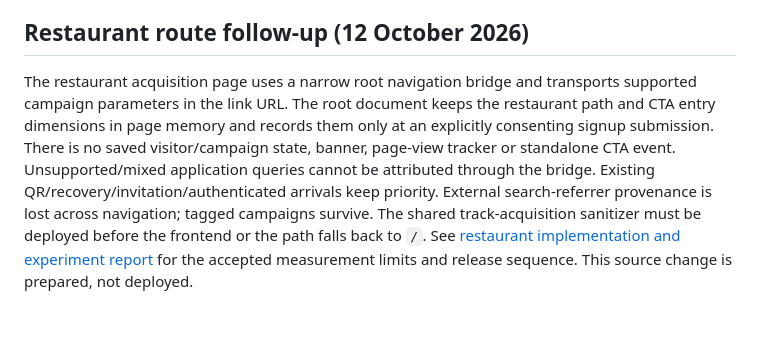
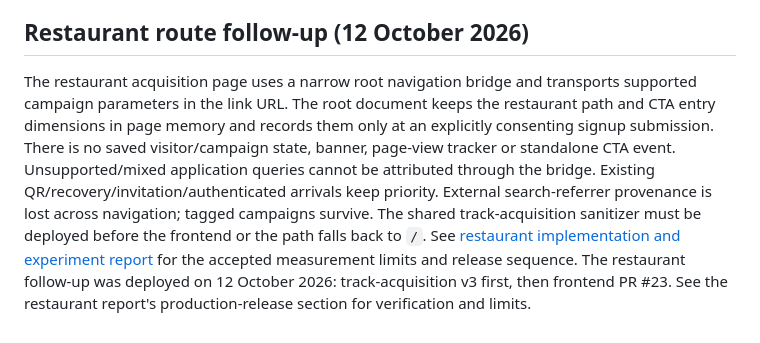
Before and after one commit to ProofPlains/yayornay-mvp, a Markdown page: docs/signup-campaign-consent.md, the part around the change. Rendered like a GitHub page.

Commit message:
Record production release of restaurant attribution follow-up

```diff
--- a/docs/signup-campaign-consent.md
+++ b/docs/signup-campaign-consent.md
@@ -65,4 +65,4 @@ Backend deployed as 20261012102422_account_campaign_consent.sql; the filename is
 
 ## Restaurant route follow-up (12 October 2026)
 
-The restaurant acquisition page uses a narrow root navigation bridge and transports supported campaign parameters in the link URL. The root document keeps the restaurant path and CTA entry dimensions in page memory and records them only at an explicitly consenting signup submission. There is no saved visitor/campaign state, banner, page-view tracker or standalone CTA event. Unsupported/mixed application queries cannot be attributed through the bridge. Existing QR/recovery/invitation/authenticated arrivals keep priority. External search-referrer provenance is lost across navigation; tagged campaigns survive. The shared track-acquisition sanitizer must be deployed before the frontend or the path falls back to `/`. See [restaurant implementation and experiment report](restaurants-experiment.md) for the accepted measurement limits and release sequence. This source change is prepared, not deployed.
+The restaurant acquisition page uses a narrow root navigation bridge and transports supported campaign parameters in the link URL. The root document keeps the restaurant path and CTA entry dimensions in page memory and records them only at an explicitly consenting signup submission. There is no saved visitor/campaign state, banner, page-view tracker or standalone CTA event. Unsupported/mixed application queries cannot be attributed through the bridge. Existing QR/recovery/invitation/authenticated arrivals keep priority. External search-referrer provenance is lost across navigation; tagged campaigns survive. The shared track-acquisition sanitizer must be deployed before the frontend or the path falls back to `/`. See [restaurant implementation and experiment report](restaurants-experiment.md) for the accepted measurement limits and release sequence. The restaurant follow-up was deployed on 12 October 2026: track-acquisition v3 first, then frontend PR #23. See the restaurant report's production-release section for verification and limits.
```
